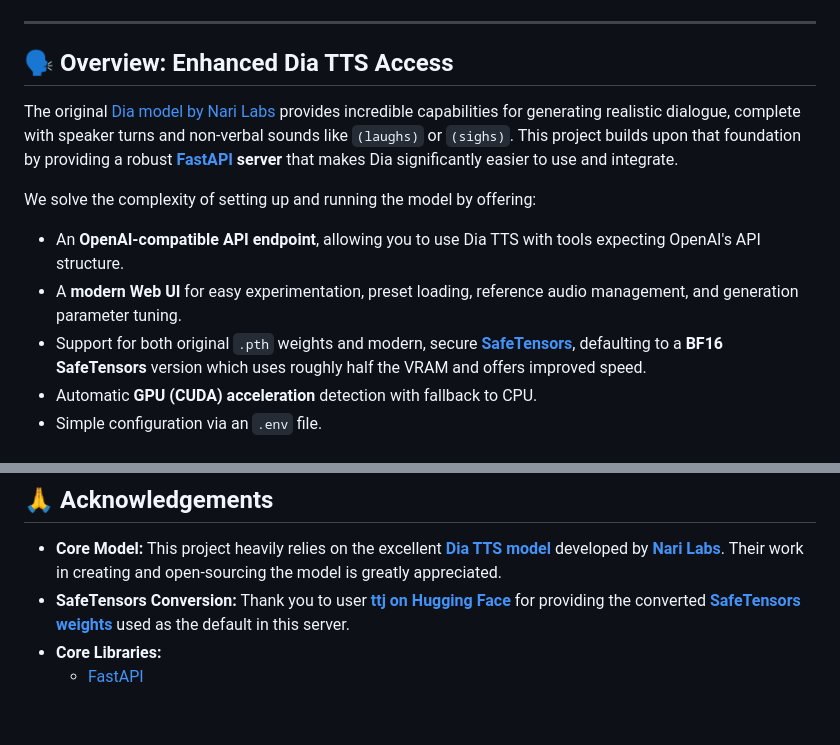
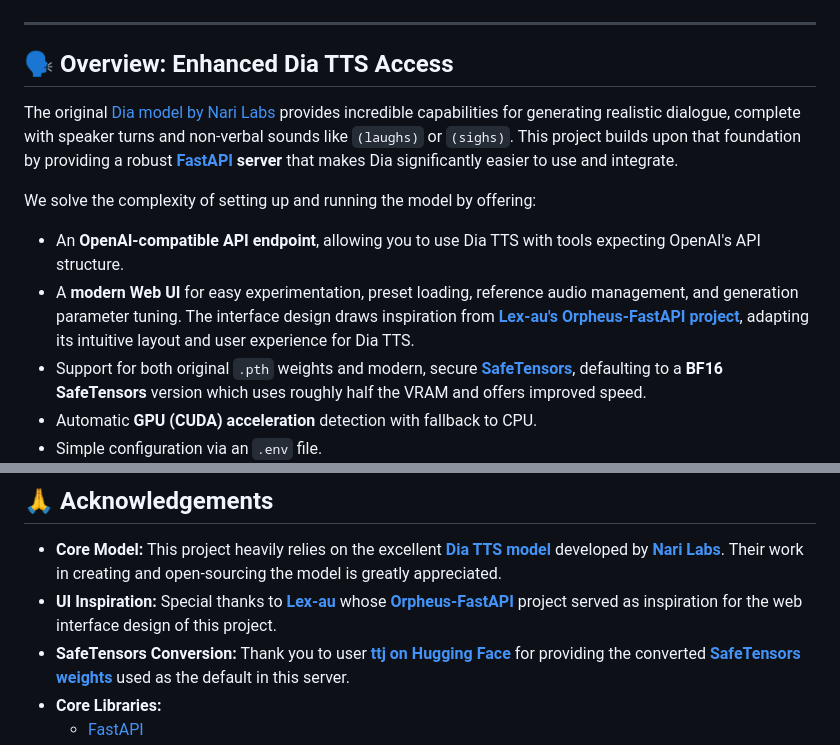
Before and after one commit to yudduy/dia-voice, a Markdown page: README.md, 2 parts joined by grey strips. Drawn GitHub-style; blank space fills up the shorter version.

```diff
--- a/README.md
+++ b/README.md
@@ -16,6 +16,7 @@ Defaults to efficient BF16 SafeTensors for reduced VRAM and faster inference, wi
 
 ---
 
+
 ## 🗣️ Overview: Enhanced Dia TTS Access
 
 The original [Dia model by Nari Labs](https://github.com/nari-labs/dia) provides incredible capabilities for generating realistic dialogue, complete with speaker turns and non-verbal sounds like `(laughs)` or `(sighs)`. This project builds upon that foundation by providing a robust **[FastAPI](https://fastapi.tiangolo.com/) server** that makes Dia significantly easier to use and integrate.
@@ -23,7 +24,7 @@ The original [Dia model by Nari Labs](https://github.com/nari-labs/dia) provides
 We solve the complexity of setting up and running the model by offering:
 
 *   An **OpenAI-compatible API endpoint**, allowing you to use Dia TTS with tools expecting OpenAI's API structure.
-*   A **modern Web UI** for easy experimentation, preset loading, reference audio management, and generation parameter tuning.
+*   A **modern Web UI** for easy experimentation, preset loading, reference audio management, and generation parameter tuning. The interface design draws inspiration from **[Lex-au's Orpheus-FastAPI project](https://github.com/Lex-au/Orpheus-FastAPI)**, adapting its intuitive layout and user experience for Dia TTS.
 *   Support for both original `.pth` weights and modern, secure **[SafeTensors](https://github.com/huggingface/safetensors)**, defaulting to a **BF16 SafeTensors** version which uses roughly half the VRAM and offers improved speed.
 *   Automatic **GPU (CUDA) acceleration** detection with fallback to CPU.
 *   Simple configuration via an `.env` file.
@@ -380,6 +331,7 @@ You can find it here: [https://opensource.org/licenses/MIT](https://opensource.o
 ## 🙏 Acknowledgements
 
 *   **Core Model:** This project heavily relies on the excellent **[Dia TTS model](https://github.com/nari-labs/dia)** developed by **[Nari Labs](https://github.com/nari-labs)**. Their work in creating and open-sourcing the model is greatly appreciated.
+*   **UI Inspiration:** Special thanks to **[Lex-au](https://github.com/Lex-au)** whose **[Orpheus-FastAPI](https://github.com/Lex-au/Orpheus-FastAPI)** project served as inspiration for the web interface design of this project.
 *   **SafeTensors Conversion:** Thank you to user **[ttj on Hugging Face](https://huggingface.co/ttj)** for providing the converted **[SafeTensors weights](https://huggingface.co/ttj/dia-1.6b-safetensors)** used as the default in this server.
 *   **Core Libraries:**
     *   [FastAPI](https://fastapi.tiangolo.com/)
```
Also changed, not shown: other parts of README.md (+1 -51 lines).
